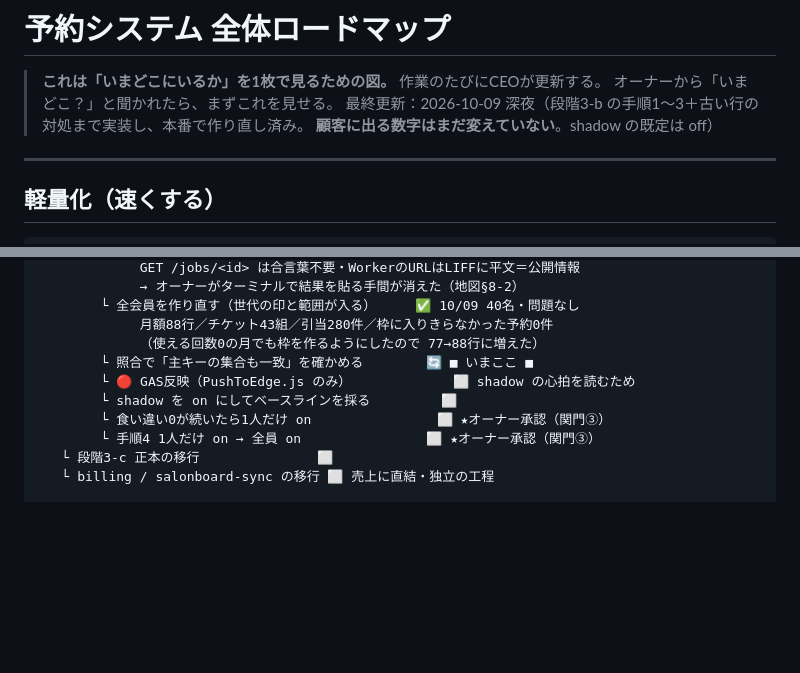
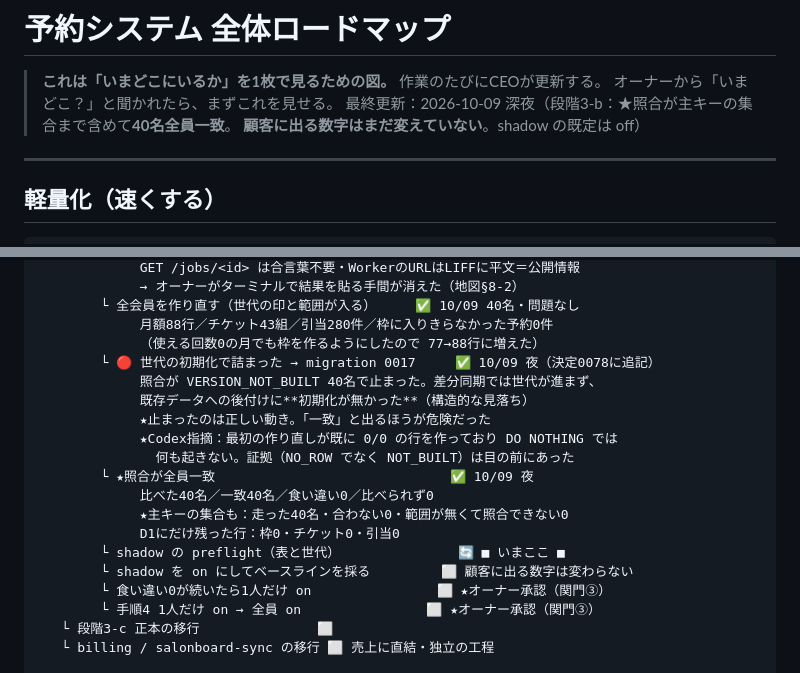
Before and after one commit to tokowakafitness-dev/tokowaka-reservation-v2, a Markdown page: ops/ROADMAP.md, 2 parts joined by grey strips. GitHub-like rendering; blank space fills up the shorter version.

Commit message:
docs(roadmap): 照合が主キーの集合まで含めて40名全員一致
Co-Authored-By: Claude Opus 5 <noreply@anthropic.com>

```diff
--- a/ops/ROADMAP.md
+++ b/ops/ROADMAP.md
@@ -2,7 +2,7 @@
 
 > **これは「いまどこにいるか」を1枚で見るための図。** 作業のたびにCEOが更新する。
 > オーナーから「いまどこ？」と聞かれたら、まずこれを見せる。
-> 最終更新：2026-10-09 深夜（段階3-b の手順1〜3＋古い行の対処まで実装し、本番で作り直し済み。
+> 最終更新：2026-10-09 深夜（段階3-b：★照合が主キーの集合まで含めて**40名全員一致**。
 > **顧客に出る数字はまだ変えていない**。shadow の既定は off）
 
 ---
@@ -101,9 +101,18 @@
         └ 全会員を作り直す（世代の印と範囲が入る）     ✅ 10/09 40名・問題なし
              月額88行／チケット43組／引当280件／枠に入りきらなかった予約0件
              （使える回数0の月でも枠を作るようにしたので 77→88行に増えた）
-        └ 照合で「主キーの集合も一致」を確かめる        🔄 ■ いまここ ■
-        └ 🔴 GAS反映（PushToEdge.js のみ）             ⬜ shadow の心拍を読むため
-        └ shadow を on にしてベースラインを採る         ⬜
+        └ 🔴 世代の初期化で詰まった → migration 0017     ✅ 10/09 夜（決定0078に追記）
+             照合が VERSION_NOT_BUILT 40名で止まった。差分同期では世代が進まず、
+             既存データへの後付けに**初期化が無かった**（構造的な見落ち）
+             ★止まったのは正しい動き。「一致」と出るほうが危険だった
+             ★Codex指摘：最初の作り直しが既に 0/0 の行を作っており DO NOTHING では
+               何も起きない。証拠（NO_ROW でなく NOT_BUILT）は目の前にあった
+        └ ★照合が全員一致                              ✅ 10/09 夜
+             比べた40名／一致40名／食い違い0／比べられず0
+             ★主キーの集合も：走った40名・合わない0・範囲が無くて照合できない0
+             D1にだけ残った行：枠0・チケット0・引当0
+        └ shadow の preflight（表と世代）               🔄 ■ いまここ ■
+        └ shadow を on にしてベースラインを採る         ⬜ 顧客に出る数字は変わらない
         └ 食い違い0が続いたら1人だけ on                ⬜ ★オーナー承認（関門③）
         └ 手順4 1人だけ on → 全員 on                ⬜ ★オーナー承認（関門③）
    └ 段階3-c 正本の移行               ⬜
```
